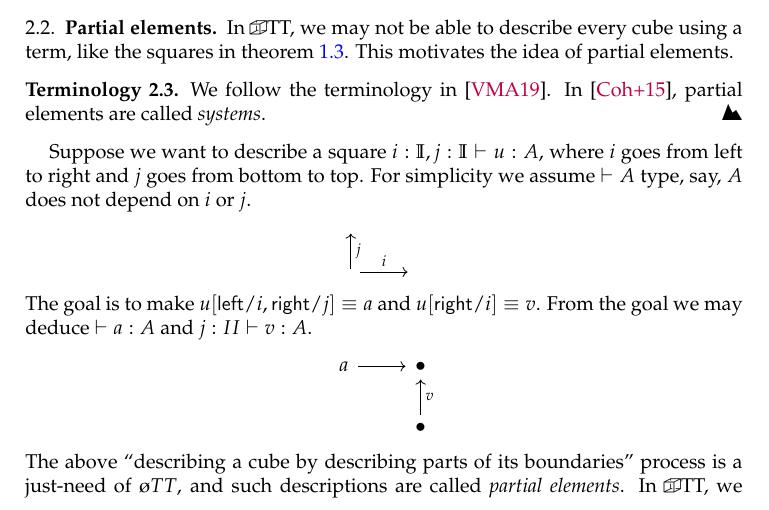
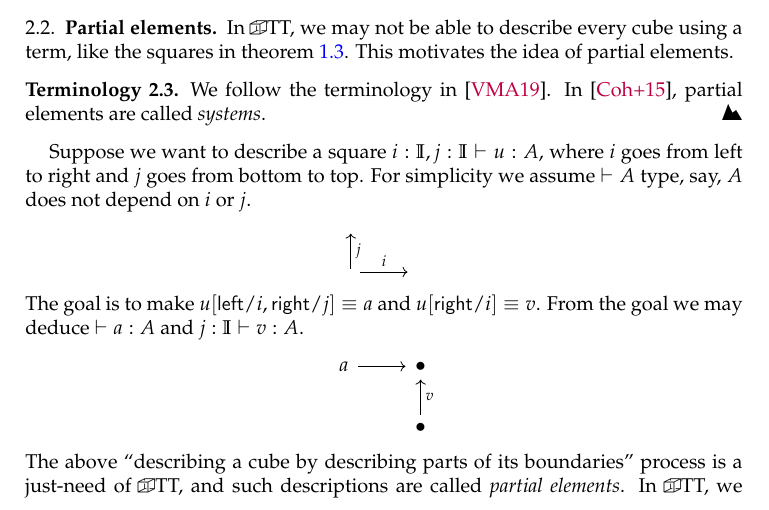
Before and after one commit to ice1000/guest0x0, a LaTeX paper (notes/main.tex, which reads notes/guest0x0.tex): part of page 3 of 4, cut so that both start at the same text. Compiled offline with pdfLaTeX.

Commit message:
DOC: fix typos

```diff
--- a/notes/guest0x0.tex
+++ b/notes/guest0x0.tex
@@ -137,7 +137,7 @@ For simplicity we assume $\vdash \isType{A}$, say, $A$ does not depend on $i$ or
 	\arrow["j"', from=2-1, to=1-1]
 \end{tikzcd}\]
 The goal is to make $u[\lcon/i, \rcon/j]\equiv a$ and $u[\rcon/i]\equiv v$.
-From the goal we may deduce $\vdash a:A$ and $j:II\vdash v:A$.
+From the goal we may deduce $\vdash a:A$ and $j:\II\vdash v:A$.
 % https://q.uiver.app/?q=WzAsMyxbMCwwLCJhIl0sWzEsMCwiXFxidWxsZXQiXSxbMSwxLCJcXGJ1bGxldCJdLFswLDFdLFsyLDEsInYiLDJdXQ==
 \[\begin{tikzcd}
 	a & \bullet \\
@@ -146,7 +146,7 @@ From the goal we may deduce $\vdash a:A$ and $j:II\vdash v:A$.
 	\arrow["v"', from=2-2, to=1-2]
 \end{tikzcd}\]
 The above ``describing a cube by describing parts of its boundaries''
-process is a just-need of $\CTT$, and such descriptions are called \textit{partial elements}.
+process is a just-need of \CTT, and such descriptions are called \textit{partial elements}.
 In \CTT, we simply invent a syntax for them.
 Intuitively we may write something like this:
 \[\lrbbar{\begin{array}{rc}
```
